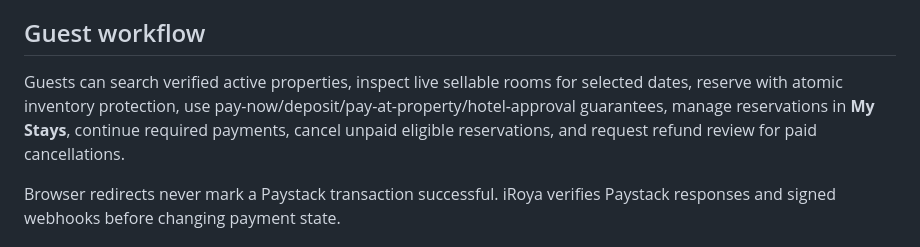
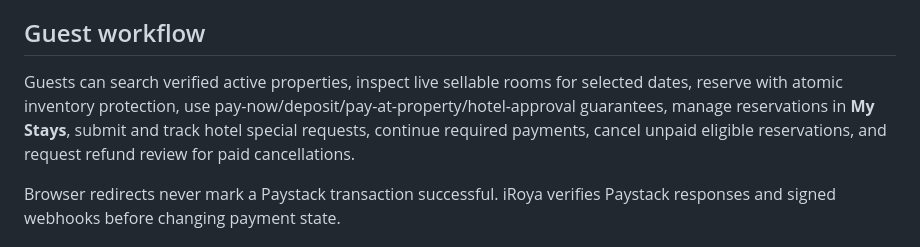
Before and after one commit to Simmyt3r/roya, a Markdown page: README.md, the part around the change. GitHub-like rendering.

Commit message:
docs: document guest special requests

```diff
--- a/README.md
+++ b/README.md
@@ -32,7 +32,7 @@ A property cannot be verified for public sale until it has at least one active r
 
 ## Guest workflow
 
-Guests can search verified active properties, inspect live sellable rooms for selected dates, reserve with atomic inventory protection, use pay-now/deposit/pay-at-property/hotel-approval guarantees, manage reservations in **My Stays**, continue required payments, cancel unpaid eligible reservations, and request refund review for paid cancellations.
+Guests can search verified active properties, inspect live sellable rooms for selected dates, reserve with atomic inventory protection, use pay-now/deposit/pay-at-property/hotel-approval guarantees, manage reservations in **My Stays**, submit and track hotel special requests, continue required payments, cancel unpaid eligible reservations, and request refund review for paid cancellations.
 
 Browser redirects never mark a Paystack transaction successful. iRoya verifies Paystack responses and signed webhooks before changing payment state.
 
```
